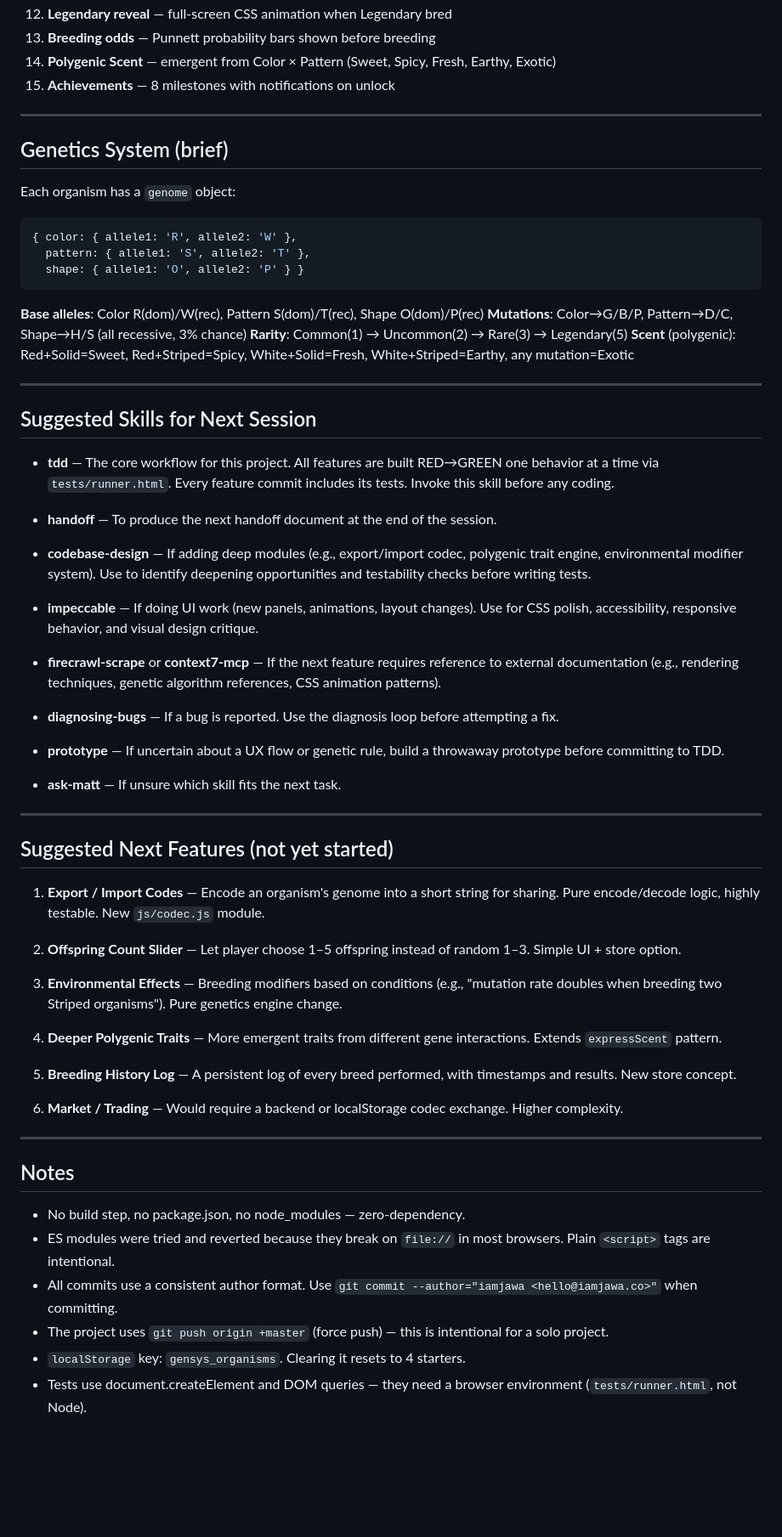
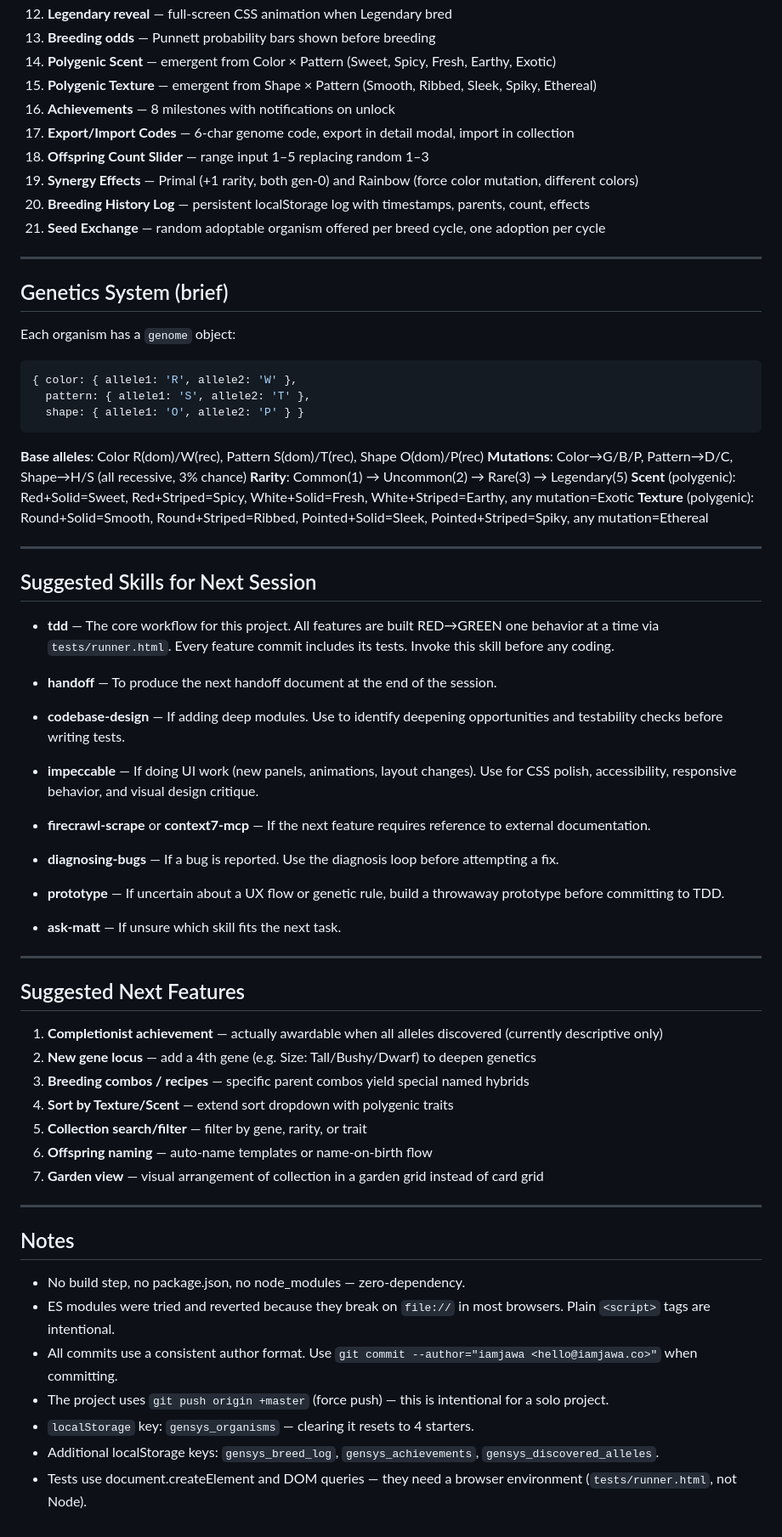
Before and after one commit to iamjawa/genesys, a Markdown page: handoff.md, the part around one of its changes. Shown at 85% size. Rendered like a GitHub page; blank space fills up the shorter version.

Commit message:
docs: update handoff with all 6 new features

```diff
--- a/handoff.md
+++ b/handoff.md
@@ -66,7 +73,13 @@ e786b1f  TDD infra + Trait Journal + genetics tests
 12. **Legendary reveal** — full-screen CSS animation when Legendary bred
 13. **Breeding odds** — Punnett probability bars shown before breeding
 14. **Polygenic Scent** — emergent from Color × Pattern (Sweet, Spicy, Fresh, Earthy, Exotic)
-15. **Achievements** — 8 milestones with notifications on unlock
+15. **Polygenic Texture** — emergent from Shape × Pattern (Smooth, Ribbed, Sleek, Spiky, Ethereal)
+16. **Achievements** — 8 milestones with notifications on unlock
+17. **Export/Import Codes** — 6-char genome code, export in detail modal, import in collection
+18. **Offspring Count Slider** — range input 1–5 replacing random 1–3
+19. **Synergy Effects** — Primal (+1 rarity, both gen-0) and Rainbow (force color mutation, different colors)
+20. **Breeding History Log** — persistent localStorage log with timestamps, parents, count, effects
+21. **Seed Exchange** — random adoptable organism offered per breed cycle, one adoption per cycle
 
 ---
 
@@ -83,6 +96,7 @@ Each organism has a `genome` object:
 **Mutations**: Color→G/B/P, Pattern→D/C, Shape→H/S (all recessive, 3% chance)
 **Rarity**: Common(1) → Uncommon(2) → Rare(3) → Legendary(5)
 **Scent** (polygenic): Red+Solid=Sweet, Red+Striped=Spicy, White+Solid=Fresh, White+Striped=Earthy, any mutation=Exotic
+**Texture** (polygenic): Round+Solid=Smooth, Round+Striped=Ribbed, Pointed+Solid=Sleek, Pointed+Striped=Spiky, any mutation=Ethereal
 
 ---
 
@@ -92,11 +106,11 @@ Each organism has a `genome` object:
 
 - **handoff** — To produce the next handoff document at the end of the session.
 
-- **codebase-design** — If adding deep modules (e.g., export/import codec, polygenic trait engine, environmental modifier system). Use to identify deepening opportunities and testability checks before writing tests.
+- **codebase-design** — If adding deep modules. Use to identify deepening opportunities and testability checks before writing tests.
 
 - **impeccable** — If doing UI work (new panels, animations, layout changes). Use for CSS polish, accessibility, responsive behavior, and visual design critique.
 
-- **firecrawl-scrape** or **context7-mcp** — If the next feature requires reference to external documentation (e.g., rendering techniques, genetic algorithm references, CSS animation patterns).
+- **firecrawl-scrape** or **context7-mcp** — If the next feature requires reference to external documentation.
 
 - **diagnosing-bugs** — If a bug is reported. Use the diagnosis loop before attempting a fix.
 
@@ -106,19 +120,15 @@ Each organism has a `genome` object:
 
 ---
 
-## Suggested Next Features (not yet started)
+## Suggested Next Features
 
-1. **Export / Import Codes** — Encode an organism's genome into a short string for sharing. Pure encode/decode logic, highly testable. New `js/codec.js` module.
-
-2. **Offspring Count Slider** — Let player choose 1–5 offspring instead of random 1–3. Simple UI + store option.
-
-3. **Environmental Effects** — Breeding modifiers based on conditions (e.g., "mutation rate doubles when breeding two Striped organisms"). Pure genetics engine change.
-
-4. **Deeper Polygenic Traits** — More emergent traits from different gene interactions. Extends `expressScent` pattern.
-
-5. **Breeding History Log** — A persistent log of every breed performed, with timestamps and results. New store concept.
-
-6. **Market / Trading** — Would require a backend or localStorage codec exchange. Higher complexity.
+1. **Completionist achievement** — actually awardable when all alleles discovered (currently descriptive only)
+2. **New gene locus** — add a 4th gene (e.g. Size: Tall/Bushy/Dwarf) to deepen genetics
+3. **Breeding combos / recipes** — specific parent combos yield special named hybrids
+4. **Sort by Texture/Scent** — extend sort dropdown with polygenic traits
+5. **Collection search/filter** — filter by gene, rarity, or trait
+6. **Offspring naming** — auto-name templates or name-on-birth flow
+7. **Garden view** — visual arrangement of collection in a garden grid instead of card grid
 
 ---
 
@@ -128,5 +138,6 @@ Each organism has a `genome` object:
 - ES modules were tried and reverted because they break on `file://` in most browsers. Plain `<script>` tags are intentional.
 - All commits use a consistent author format. Use `git commit --author="iamjawa <hello@iamjawa.co>"` when committing.
 - The project uses `git push origin +master` (force push) — this is intentional for a solo project.
-- `localStorage` key: `gensys_organisms`. Clearing it resets to 4 starters.
+- `localStorage` key: `gensys_organisms` — clearing it resets to 4 starters.
+- Additional localStorage keys: `gensys_breed_log`, `gensys_achievements`, `gensys_discovered_alleles`.
 - Tests use document.createElement and DOM queries — they need a browser environment (`tests/runner.html`, not Node).
```
Also changed, not shown: other parts of handoff.md (+16 -9 lines).
